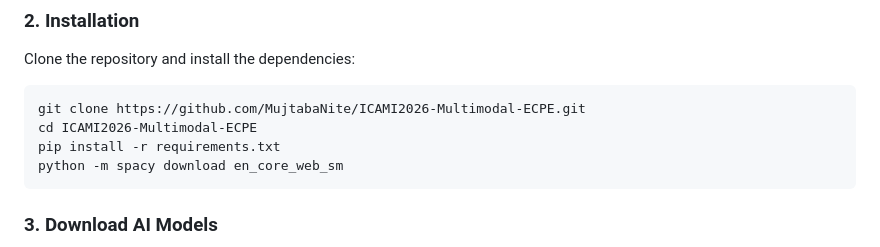
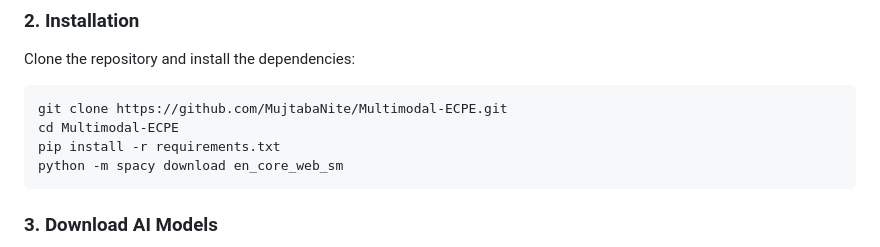
Before and after one commit to MujtabaNite/Multimodal-ECPE, a Markdown page: README.md, the part around the change. GitHub-like rendering.

Commit message:
Update repository clone instructions in README

````diff
--- a/README.md
+++ b/README.md
@@ -74,8 +74,8 @@ graph TD
 ### 2. Installation
 Clone the repository and install the dependencies:
 ```bash
-git clone https://github.com/MujtabaNite/ICAMI2026-Multimodal-ECPE.git
-cd ICAMI2026-Multimodal-ECPE
+git clone https://github.com/MujtabaNite/Multimodal-ECPE.git
+cd Multimodal-ECPE
 pip install -r requirements.txt
 python -m spacy download en_core_web_sm
 ```
````
